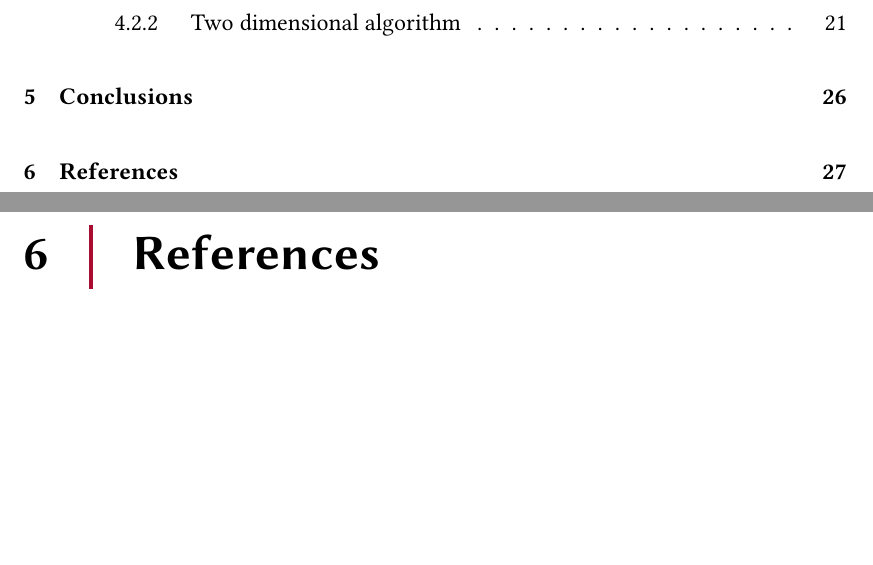
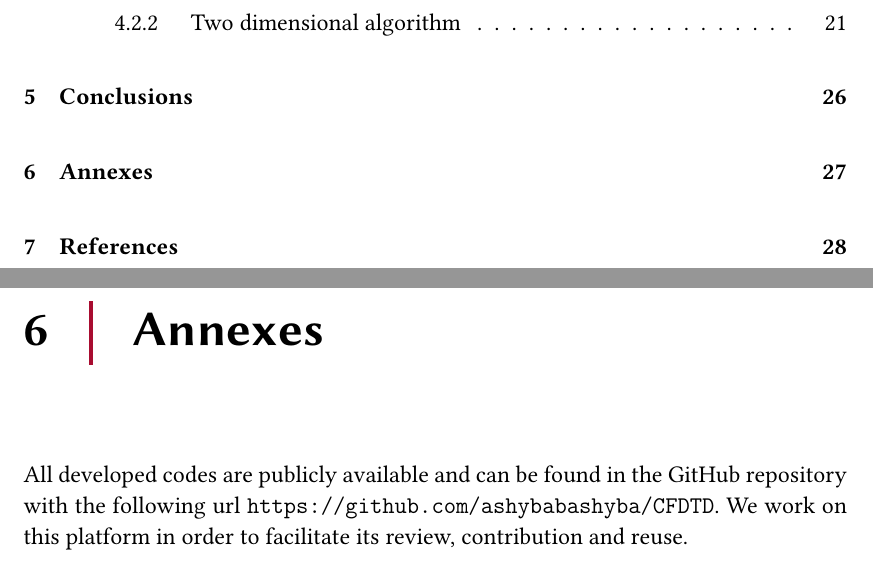
Before and after one commit to ashybabashyba/CFDTD, a LaTeX thesis (TFM/TFM_RamosSalasCarlosJulio.tex): two parts of pages 4 and 31 of 32 before the commit and two parts of pages 4 and 31 of 33 after it, joined at a grey line, cut so that both start at the same text, the shorter picture padded with empty space. Compiled offline with pdfLaTeX.

Commit message:
Added chapter 7. Annexes

```diff
--- a/TFM/TFM_RamosSalasCarlosJulio.tex
+++ b/TFM/TFM_RamosSalasCarlosJulio.tex
@@ -681,6 +681,9 @@ For the two-dimensional case, a Python class was built for meshing where instead
 
 The Dey-Mittra algorithm was implemented in order to adapt the two dimensional solver to solve problems requiring CFDTD, the evolution of a "1.5 "D Gaussian pulse was studied to observe behaviors similar to the evolution of a 1D Gaussian wave. The stability behavior according to the PEC polygon using a 2D Gaussian wave was observed, seeing that in the case where the conformal cells are divided into two groups characterized by $A^{ratio} = 1/4$ and $\max({l^{ratio}}) = 1/2$ and $A^{ratio} = 1/2$ and $\max({l^{ratio}}) = 1$, the FDTD stability condition is recovered. Finally, the evolution of a wave inside a rectangular resonant cavity is studied, observing for the TE mode the expected periodicity effects for all fields.
 
+\chapter{Annexes}
+
+All developed codes are publicly available and can be found in the GitHub repository with the following url \url{https://github.com/ashybabashyba/CFDTD}. We work on this platform in order to facilitate its review, contribution and reuse.
 
 % \chapter{Los enunciados}
 
```
Also changed, not shown: TFM/TFM_RamosSalasCarlosJulio.pdf.
